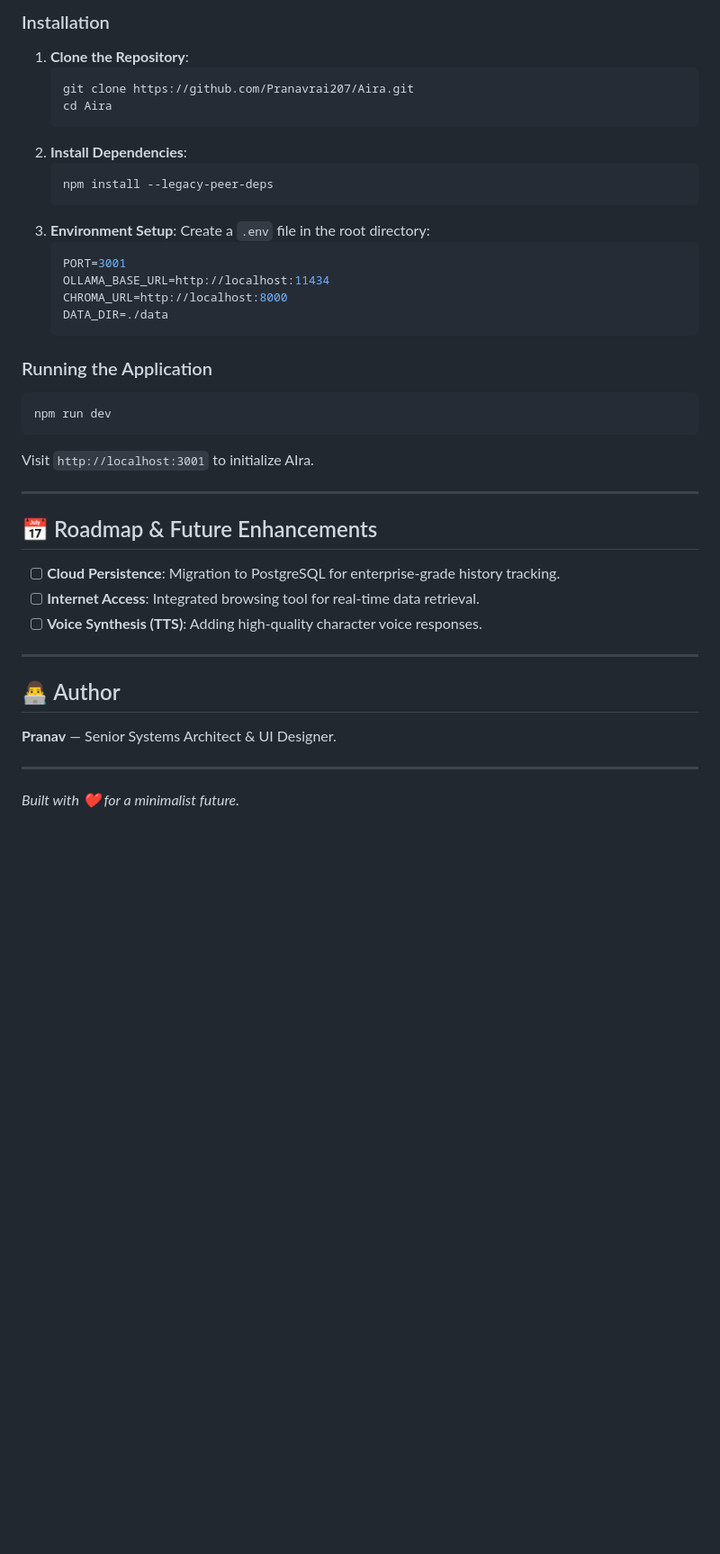
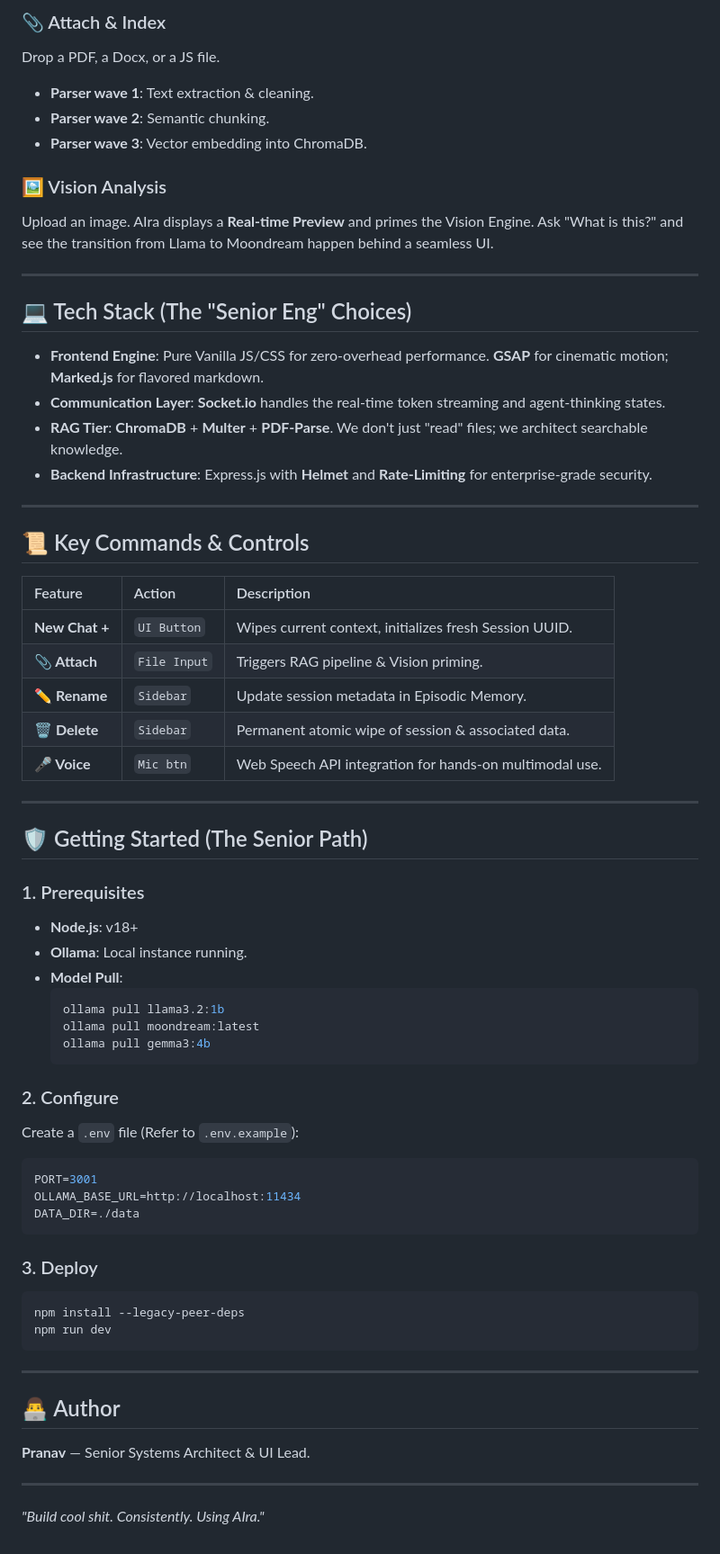
Before and after one commit to Pranavrai207/Aira, a Markdown page: README.md, the part around one of its changes. Shown at 90% size. GitHub-like rendering; blank space fills up the shorter version.

````diff
--- a/README.md
+++ b/README.md
@@ -54,39 +65,67 @@ AIra is not just a chatbot; it's a sophisticated **Agentic System** that dynamic
 
-### Installation
-1.  **Clone the Repository**:
-    ```bash
-    git clone https://github.com/Pranavrai207/Aira.git
-    cd Aira
-    ```
-2.  **Install Dependencies**:
-    ```bash
-    npm install --legacy-peer-deps
-    ```
-3.  **Environment Setup**: Create a `.env` file in the root directory:
-    ```env
-    PORT=3001
-    OLLAMA_BASE_URL=http://localhost:11434
-    CHROMA_URL=http://localhost:8000
-    DATA_DIR=./data
-    ```
+### 📎 Attach & Index
+Drop a PDF, a Docx, or a JS file.
+- **Parser wave 1**: Text extraction & cleaning.
+- **Parser wave 2**: Semantic chunking.
+- **Parser wave 3**: Vector embedding into ChromaDB.
 
-### Running the Application
-```bash
-npm run dev
-```
-Visit `http://localhost:3001` to initialize AIra.
+### 🖼️ Vision Analysis
+Upload an image. AIra displays a **Real-time Preview** and primes the Vision Engine.
+Ask "What is this?" and see the transition from Llama to Moondream happen behind a seamless UI.
 
 ---
 
-## 📅 Roadmap & Future Enhancements
-- [ ] **Cloud Persistence**: Migration to PostgreSQL for enterprise-grade history tracking.
-- [ ] **Internet Access**: Integrated browsing tool for real-time data retrieval.
-- [ ] **Voice Synthesis (TTS)**: Adding high-quality character voice responses.
+## 💻 Tech Stack (The "Senior Eng" Choices)
+
+- **Frontend Engine**: Pure Vanilla JS/CSS for zero-overhead performance. **GSAP** for cinematic motion; **Marked.js** for flavored markdown.
+- **Communication Layer**: **Socket.io** handles the real-time token streaming and agent-thinking states.
+- **RAG Tier**: **ChromaDB** + **Multer** + **PDF-Parse**. We don't just "read" files; we architect searchable knowledge.
+- **Backend Infrastructure**: Express.js with **Helmet** and **Rate-Limiting** for enterprise-grade security.
+
+---
+
+## 📜 Key Commands & Controls
+
+| Feature | Action | Description |
+| :--- | :--- | :--- |
+| **New Chat +** | `UI Button` | Wipes current context, initializes fresh Session UUID. |
+| **📎 Attach** | `File Input` | Triggers RAG pipeline & Vision priming. |
+| **✏️ Rename** | `Sidebar` | Update session metadata in Episodic Memory. |
+| **🗑️ Delete** | `Sidebar` | Permanent atomic wipe of session & associated data. |
+| **🎤 Voice** | `Mic btn` | Web Speech API integration for hands-on multimodal use. |
+
+---
+
+## 🛡️ Getting Started (The Senior Path)
+
+### 1. Prerequisites
+- **Node.js**: v18+
+- **Ollama**: Local instance running.
+- **Model Pull**:
+  ```bash
+  ollama pull llama3.2:1b
+  ollama pull moondream:latest
+  ollama pull gemma3:4b
+  ```
+
+### 2. Configure
+Create a `.env` file (Refer to `.env.example`):
+```env
+PORT=3001
+OLLAMA_BASE_URL=http://localhost:11434
+DATA_DIR=./data
+```
+
+### 3. Deploy
+```bash
+npm install --legacy-peer-deps
+npm run dev
+```
 
 ---
 
 ## 👨‍💻 Author
-**Pranav** — Senior Systems Architect & UI Designer.
+**Pranav** — Senior Systems Architect & UI Lead.
 
 ---
-*Built with ❤️ for a minimalist future.*
+*"Build cool shit. Consistently. Using AIra."*
````
Also changed, not shown: other parts of README.md (+46 -35 lines).
